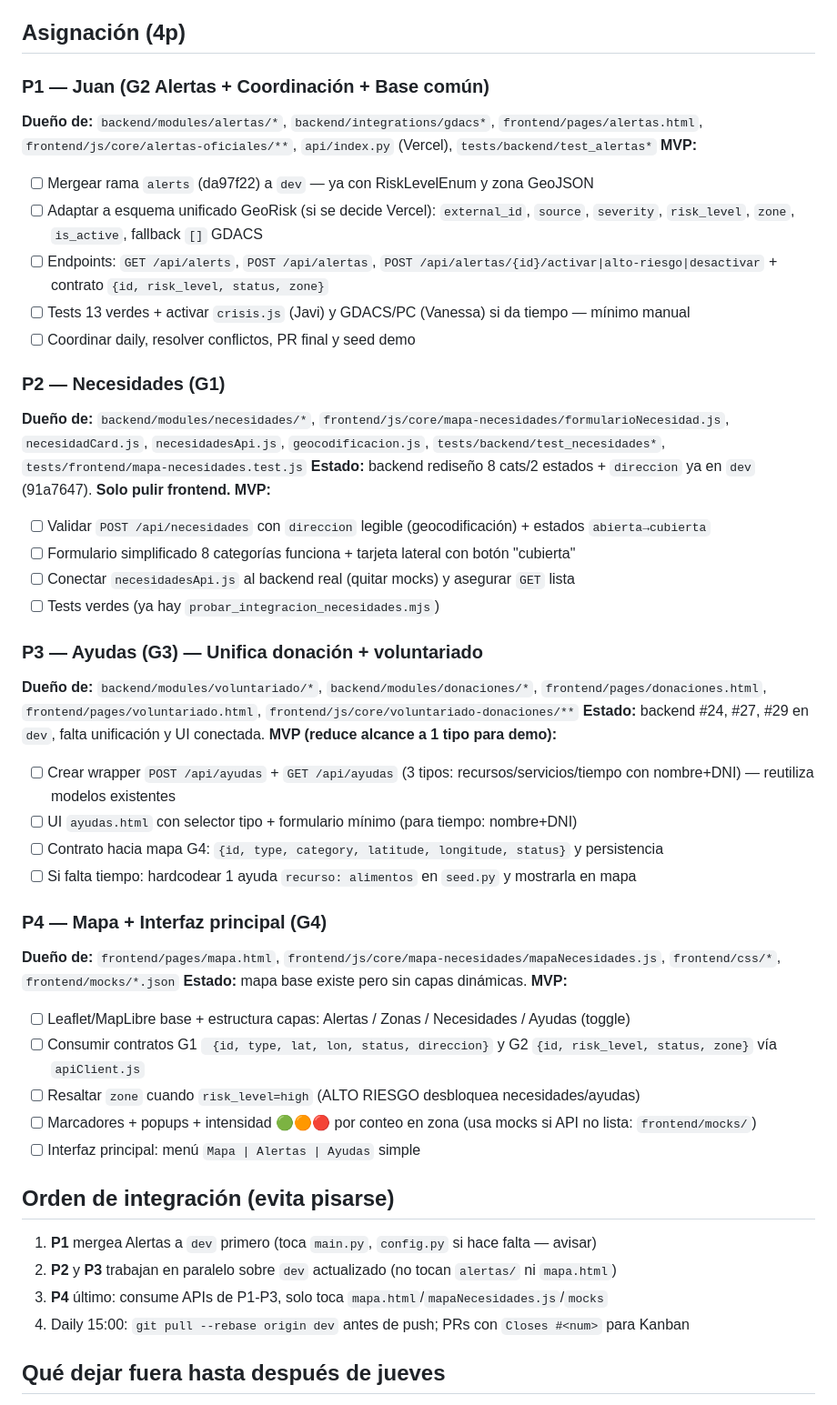
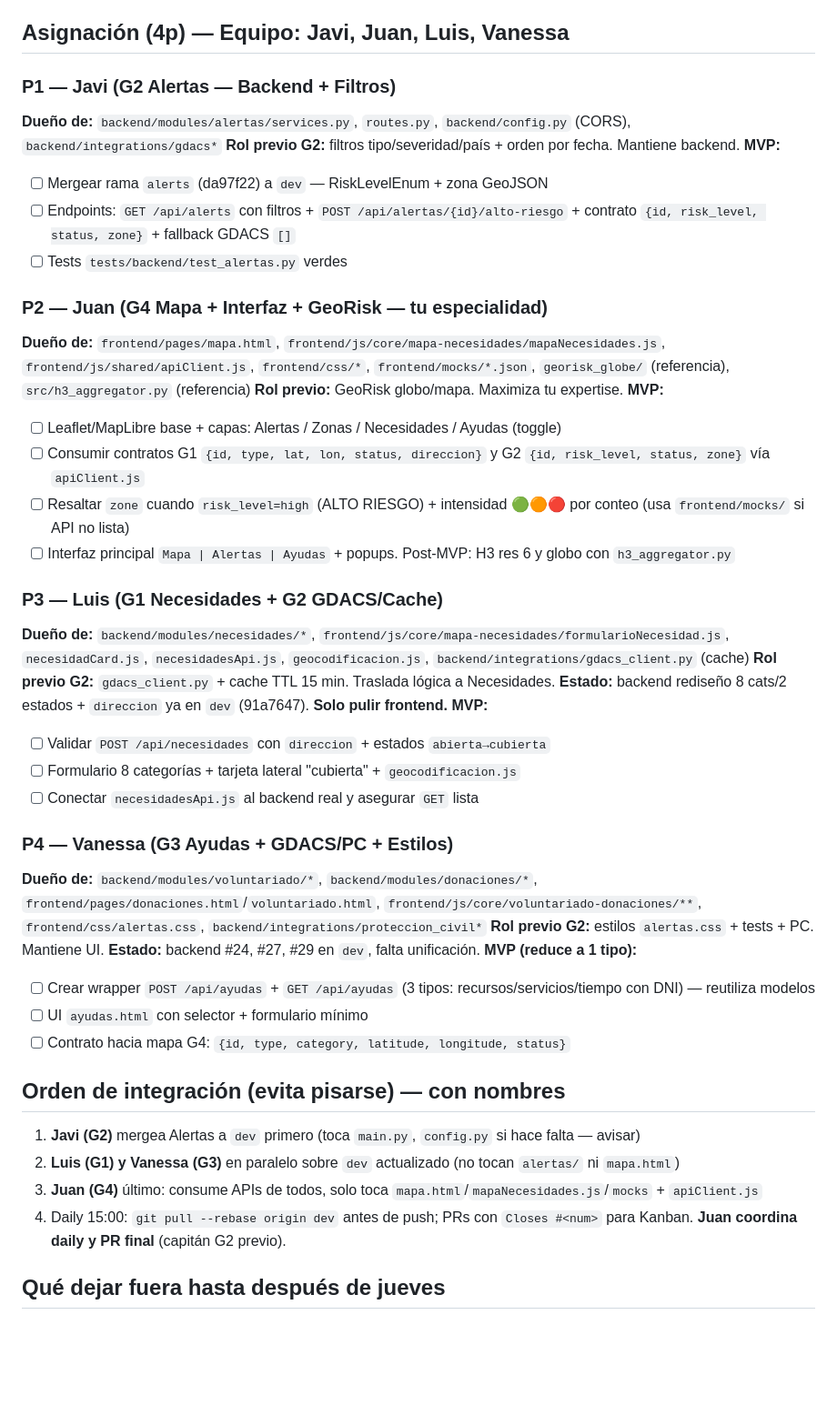
Before and after one commit to adrianaarang/Nexo, a Markdown page: docs/equipos/reparto-4p-mvp.md, the part around the change. Shown at 91% size. GitHub-like rendering; blank space fills up the shorter version.

Commit message:
docs: reasignar reparto 4p con nombres (Juan->G4 Mapa/GeoRisk, Javi->G2, Luis->G1, Vanessa->G3)

```diff
--- a/docs/equipos/reparto-4p-mvp.md
+++ b/docs/equipos/reparto-4p-mvp.md
@@ -7,50 +7,48 @@
 - **MVP primero**: mapa + alerta + zona ALTO RIESGO + necesidad + 1 ayuda en BD. Capas, intensidad, GDACS y PWA son Siguiente.
 - **Integración diaria 15:00** en `dev`. Orden de merge para evitar conflictos: P1 (Alertas) → P2 (Necesidades) → P3 (Ayudas) → P4 (Mapa consume).
 
-## Asignación (4p)
+## Asignación (4p) — Equipo: Javi, Juan, Luis, Vanessa
 
-### P1 — Juan (G2 Alertas + Coordinación + Base común)
-**Dueño de:** `backend/modules/alertas/*`, `backend/integrations/gdacs*`, `frontend/pages/alertas.html`, `frontend/js/core/alertas-oficiales/**`, `api/index.py` (Vercel), `tests/backend/test_alertas*`
+### P1 — Javi (G2 Alertas — Backend + Filtros)
+**Dueño de:** `backend/modules/alertas/services.py`, `routes.py`, `backend/config.py` (CORS), `backend/integrations/gdacs*`
+**Rol previo G2:** filtros tipo/severidad/país + orden por fecha. Mantiene backend.
 **MVP:**
-- [ ] Mergear rama `alerts` (da97f22) a `dev` — ya con RiskLevelEnum y zona GeoJSON
-- [ ] Adaptar a esquema unificado GeoRisk (si se decide Vercel): `external_id`, `source`, `severity`, `risk_level`, `zone`, `is_active`, fallback `[]` GDACS
-- [ ] Endpoints: `GET /api/alerts`, `POST /api/alertas`, `POST /api/alertas/{id}/activar|alto-riesgo|desactivar` + contrato `{id, risk_level, status, zone}`
-- [ ] Tests 13 verdes + activar `crisis.js` (Javi) y GDACS/PC (Vanessa) si da tiempo — mínimo manual
-- [ ] Coordinar daily, resolver conflictos, PR final y seed demo
+- [ ] Mergear rama `alerts` (da97f22) a `dev` — RiskLevelEnum + zona GeoJSON
+- [ ] Endpoints: `GET /api/alerts` con filtros + `POST /api/alertas/{id}/alto-riesgo` + contrato `{id, risk_level, status, zone}` + fallback GDACS `[]`
+- [ ] Tests `tests/backend/test_alertas.py` verdes
 
-### P2 — Necesidades (G1)
-**Dueño de:** `backend/modules/necesidades/*`, `frontend/js/core/mapa-necesidades/formularioNecesidad.js`, `necesidadCard.js`, `necesidadesApi.js`, `geocodificacion.js`, `tests/backend/test_necesidades*`, `tests/frontend/mapa-necesidades.test.js`
+### P2 — Juan (G4 Mapa + Interfaz + GeoRisk — tu especialidad)
+**Dueño de:** `frontend/pages/mapa.html`, `frontend/js/core/mapa-necesidades/mapaNecesidades.js`, `frontend/js/shared/apiClient.js`, `frontend/css/*`, `frontend/mocks/*.json`, `georisk_globe/` (referencia), `src/h3_aggregator.py` (referencia)
+**Rol previo:** GeoRisk globo/mapa. Maximiza tu expertise.
+**MVP:**
+- [ ] Leaflet/MapLibre base + capas: Alertas / Zonas / Necesidades / Ayudas (toggle)
+- [ ] Consumir contratos G1 `{id, type, lat, lon, status, direccion}` y G2 `{id, risk_level, status, zone}` vía `apiClient.js`
+- [ ] Resaltar `zone` cuando `risk_level=high` (ALTO RIESGO) + intensidad 🟢🟠🔴 por conteo (usa `frontend/mocks/` si API no lista)
+- [ ] Interfaz principal `Mapa | Alertas | Ayudas` + popups. Post-MVP: H3 res 6 y globo con `h3_aggregator.py`
+
+### P3 — Luis (G1 Necesidades + G2 GDACS/Cache)
+**Dueño de:** `backend/modules/necesidades/*`, `frontend/js/core/mapa-necesidades/formularioNecesidad.js`, `necesidadCard.js`, `necesidadesApi.js`, `geocodificacion.js`, `backend/integrations/gdacs_client.py` (cache)
+**Rol previo G2:** `gdacs_client.py` + cache TTL 15 min. Traslada lógica a Necesidades.
 **Estado:** backend rediseño 8 cats/2 estados + `direccion` ya en `dev` (91a7647). **Solo pulir frontend.**
 **MVP:**
-- [ ] Validar `POST /api/necesidades` con `direccion` legible (geocodificación) + estados `abierta→cubierta`
-- [ ] Formulario simplificado 8 categorías funciona + tarjeta lateral con botón "cubierta"
-- [ ] Conectar `necesidadesApi.js` al backend real (quitar mocks) y asegurar `GET` lista
-- [ ] Tests verdes (ya hay `probar_integracion_necesidades.mjs`)
+- [ ] Validar `POST /api/necesidades` con `direccion` + estados `abierta→cubierta`
+- [ ] Formulario 8 categorías + tarjeta lateral "cubierta" + `geocodificacion.js`
+- [ ] Conectar `necesidadesApi.js` al backend real y asegurar `GET` lista
 
-### P3 — Ayudas (G3) — Unifica donación + voluntariado
-**Dueño de:** `backend/modules/voluntariado/*`, `backend/modules/donaciones/*`, `frontend/pages/donaciones.html`, `frontend/pages/voluntariado.html`, `frontend/js/core/voluntariado-donaciones/**`
-**Estado:** backend #24, #27, #29 en `dev`, falta unificación y UI conectada.
-**MVP (reduce alcance a 1 tipo para demo):**
-- [ ] Crear wrapper `POST /api/ayudas` + `GET /api/ayudas` (3 tipos: recursos/servicios/tiempo con nombre+DNI) — reutiliza modelos existentes
-- [ ] UI `ayudas.html` con selector tipo + formulario mínimo (para tiempo: nombre+DNI)
-- [ ] Contrato hacia mapa G4: `{id, type, category, latitude, longitude, status}` y persistencia
-- [ ] Si falta tiempo: hardcodear 1 ayuda `recurso: alimentos` en `seed.py` y mostrarla en mapa
+### P4 — Vanessa (G3 Ayudas + GDACS/PC + Estilos)
+**Dueño de:** `backend/modules/voluntariado/*`, `backend/modules/donaciones/*`, `frontend/pages/donaciones.html`/`voluntariado.html`, `frontend/js/core/voluntariado-donaciones/**`, `frontend/css/alertas.css`, `backend/integrations/proteccion_civil*`
+**Rol previo G2:** estilos `alertas.css` + tests + PC. Mantiene UI.
+**Estado:** backend #24, #27, #29 en `dev`, falta unificación.
+**MVP (reduce a 1 tipo):**
+- [ ] Crear wrapper `POST /api/ayudas` + `GET /api/ayudas` (3 tipos: recursos/servicios/tiempo con DNI) — reutiliza modelos
+- [ ] UI `ayudas.html` con selector + formulario mínimo
+- [ ] Contrato hacia mapa G4: `{id, type, category, latitude, longitude, status}`
 
-### P4 — Mapa + Interfaz principal (G4)
-**Dueño de:** `frontend/pages/mapa.html`, `frontend/js/core/mapa-necesidades/mapaNecesidades.js`, `frontend/css/*`, `frontend/mocks/*.json`
-**Estado:** mapa base existe pero sin capas dinámicas.
-**MVP:**
-- [ ] Leaflet/MapLibre base + estructura capas: Alertas / Zonas / Necesidades / Ayudas (toggle)
-- [ ] Consumir contratos G1 ` {id, type, lat, lon, status, direccion}` y G2 `{id, risk_level, status, zone}` vía `apiClient.js`
-- [ ] Resaltar `zone` cuando `risk_level=high` (ALTO RIESGO desbloquea necesidades/ayudas)
-- [ ] Marcadores + popups + intensidad 🟢🟠🔴 por conteo en zona (usa mocks si API no lista: `frontend/mocks/`)
-- [ ] Interfaz principal: menú `Mapa | Alertas | Ayudas` simple
-
-## Orden de integración (evita pisarse)
-1. **P1** mergea Alertas a `dev` primero (toca `main.py`, `config.py` si hace falta — avisar)
-2. **P2** y **P3** trabajan en paralelo sobre `dev` actualizado (no tocan `alertas/` ni `mapa.html`)
-3. **P4** último: consume APIs de P1-P3, solo toca `mapa.html`/`mapaNecesidades.js`/`mocks`
-4. Daily 15:00: `git pull --rebase origin dev` antes de push; PRs con `Closes #<num>` para Kanban
+## Orden de integración (evita pisarse) — con nombres
+1. **Javi (G2)** mergea Alertas a `dev` primero (toca `main.py`, `config.py` si hace falta — avisar)
+2. **Luis (G1) y Vanessa (G3)** en paralelo sobre `dev` actualizado (no tocan `alertas/` ni `mapa.html`)
+3. **Juan (G4)** último: consume APIs de todos, solo toca `mapa.html`/`mapaNecesidades.js`/`mocks` + `apiClient.js`
+4. Daily 15:00: `git pull --rebase origin dev` antes de push; PRs con `Closes #<num>` para Kanban. **Juan coordina daily y PR final** (capitán G2 previo).
 
 ## Qué dejar fuera hasta después de jueves
 H3 hexagonal fino (res 7+), globo 3D (`georisk_globe/`), clustering/ML, PWA offline UI completa, red mesh/satélite. GeoRisk como fuente única y Vercel se evalúan post-MVP.
```
